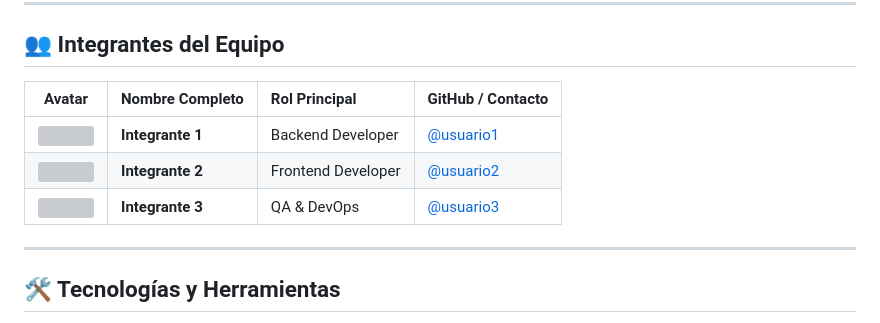
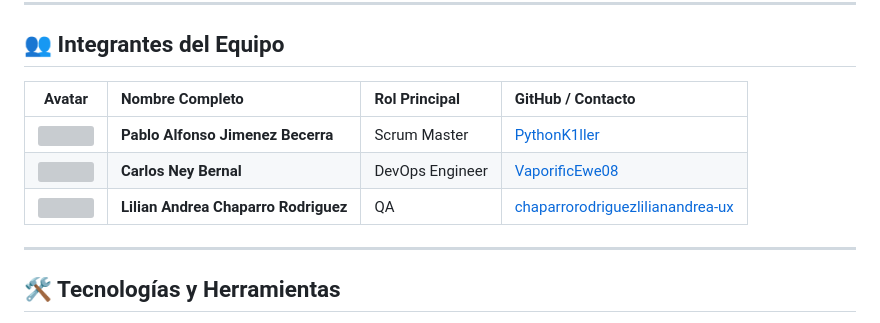
Before and after one commit to VaporificEwe08/FS_2630_Grupo, a Markdown page: README.md, the part around the change. Drawn GitHub-style; grey boxes are pictures that could not be loaded.

Commit message:
Modificacion

```diff
--- a/README.md
+++ b/README.md
@@ -7,11 +7,11 @@
 
 ## 👥 Integrantes del Equipo
 
-| Avatar | Nombre Completo | Rol Principal | GitHub / Contacto |
-| :---: | :--- | :--- | :--- |
-| <img src="https://github.com" width="40"> | **Integrante 1** | Backend Developer | [@usuario1](https://github.com) |
-| <img src="https://github.comidenticons/user2.png" width="40"> | **Integrante 2** | Frontend Developer | [@usuario2](https://github.com) |
-| <img src="https://github.comidenticons/user3.png" width="40"> | **Integrante 3** | QA & DevOps | [@usuario3](https://github.com) |
+| Avatar | Nombre Completo                      | Rol Principal   | GitHub / Contacto                                      |
+| :---: |:-------------------------------------|:----------------|:-------------------------------------------------------|
+| <img src="https://github.com" width="40"> | **Pablo Alfonso Jimenez Becerra**    | Scrum Master    | [PythonK1ller](https://github.com)                     |
+| <img src="https://github.comidenticons/user2.png" width="40"> | **Carlos Ney Bernal**                | DevOps Engineer | [VaporificEwe08](https://github.com)                   |
+| <img src="https://github.comidenticons/user3.png" width="40"> | **Lilian Andrea Chaparro Rodriguez** | QA              | [chaparrorodriguezlilianandrea-ux](https://github.com) |
 
 ---
 
```
